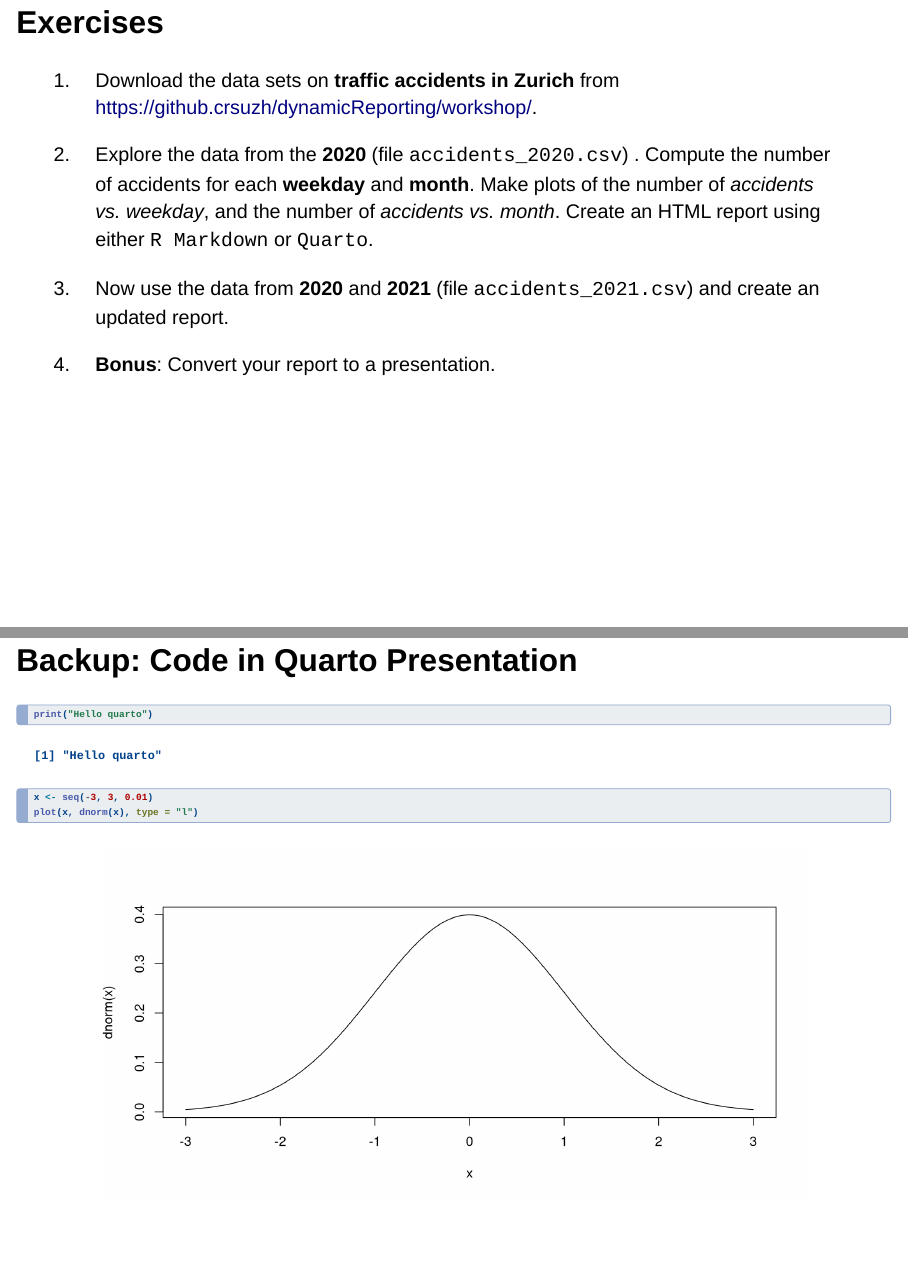
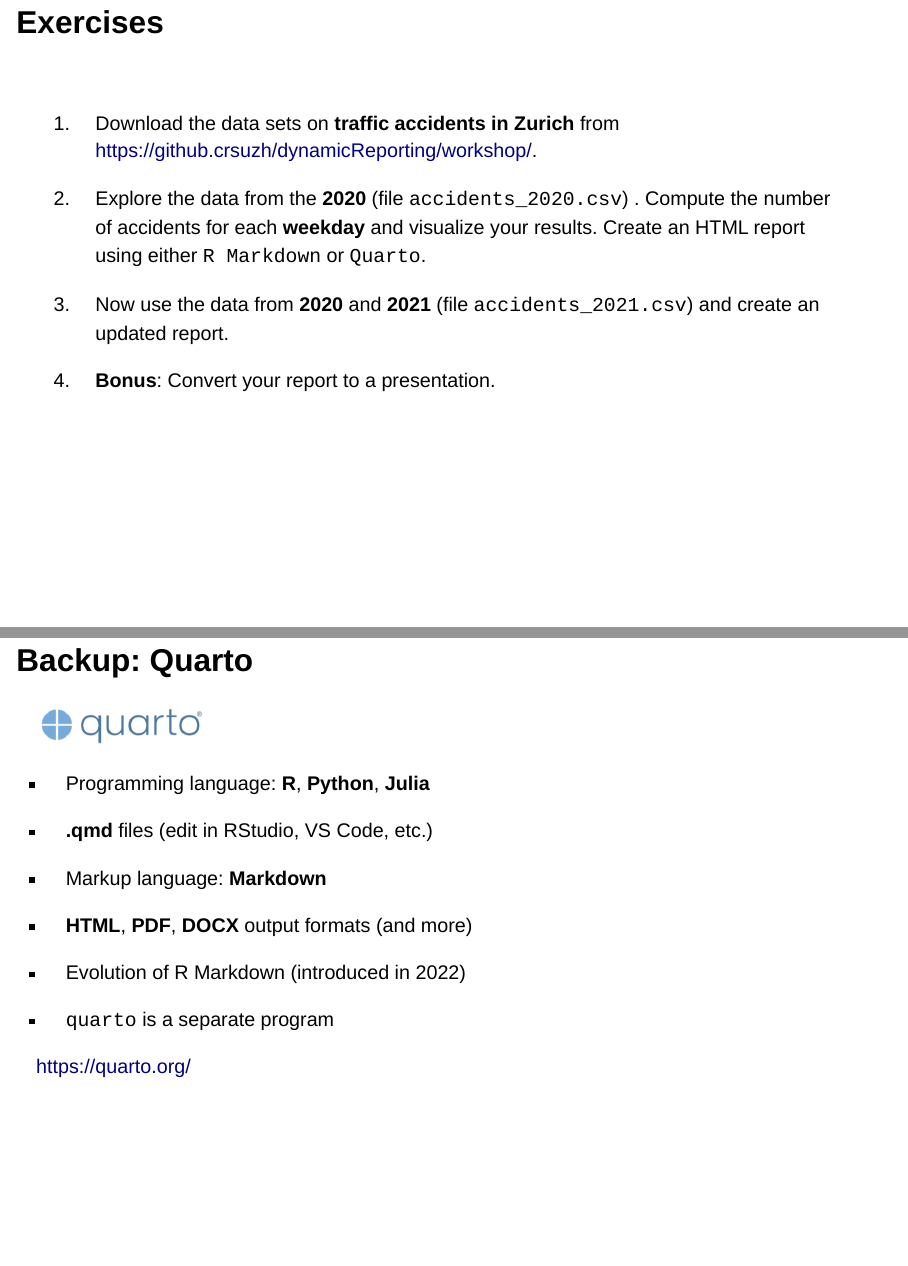
Before and after one commit to crsuzh/dynamicReporting, a Quarto document (workshop/presentation/presentation.qmd): pages 9 and 15 of 15 before the commit and pages 9 and 14 of 14 after it, joined at a grey line. Rendered offline with R 4.5, knitr and Pandoc in place of Quarto, with nearby package versions; drawn as Slidy slides in place of the format the file asks for.

Commit message:
polish preso

````diff
--- a/workshop/presentation/presentation.qmd
+++ b/workshop/presentation/presentation.qmd
@@ -114,13 +114,13 @@ Goal 2: Learn about popular tools for dynamic reporting
 
 ## Exercises
 
+<br>
+
 1) Download the data sets on **traffic accidents in Zurich** from <https://github.crsuzh/dynamicReporting/workshop/>.
 
 2) Explore the data from the **2020** (file `accidents_2020.csv`) .
-   Compute the number of accidents for each **weekday** and **month**.
-   Make plots of the number of *accidents vs. weekday*, and the number of
-   *accidents vs. month*. Create an HTML report using
-   either `R Markdown` or `Quarto`.
+   Compute the number of accidents for each **weekday** and visualize your
+   results. Create an HTML report using either `R Markdown` or `Quarto`.
 
 3) Now use the data from **2020** and **2021** (file `accidents_2021.csv`)
    and create an updated report.
@@ -225,13 +225,3 @@ Felix
 - Slightly different syntax (Setting options, finer control over cross references)
 - Different output formats (reveal.js - presentation, observable.js - interactive)
 :::
-
-## Backup: Code in Quarto Presentation
-
-```{r}
-#| echo: true
-#| fig-align: "center"
-print("Hello quarto")
-x <- seq(-3, 3, 0.01)
-plot(x, dnorm(x), type = "l")
-```
````
Also changed, not shown: workshop/presentation/diagram1.svg, workshop/presentation/diagram2.svg.
